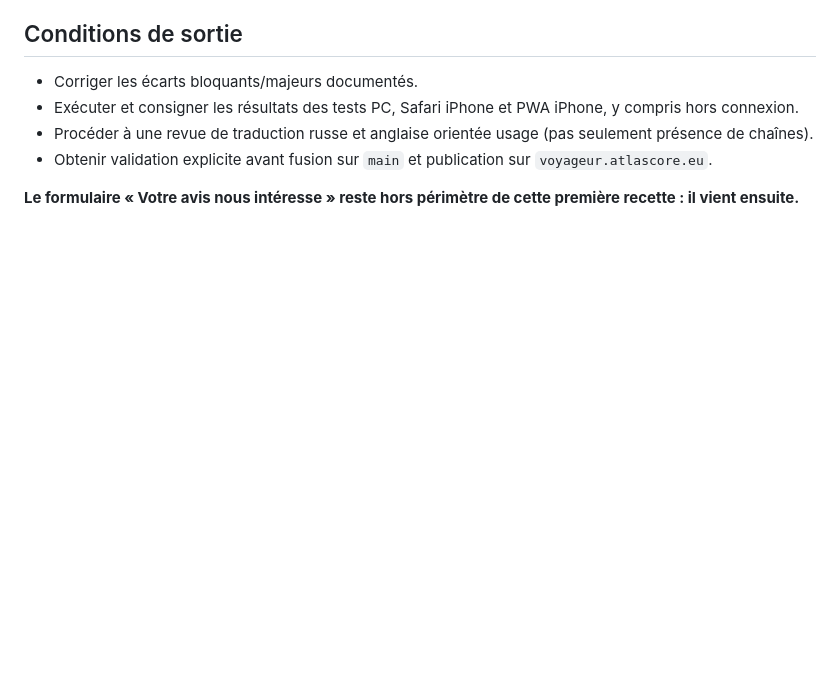
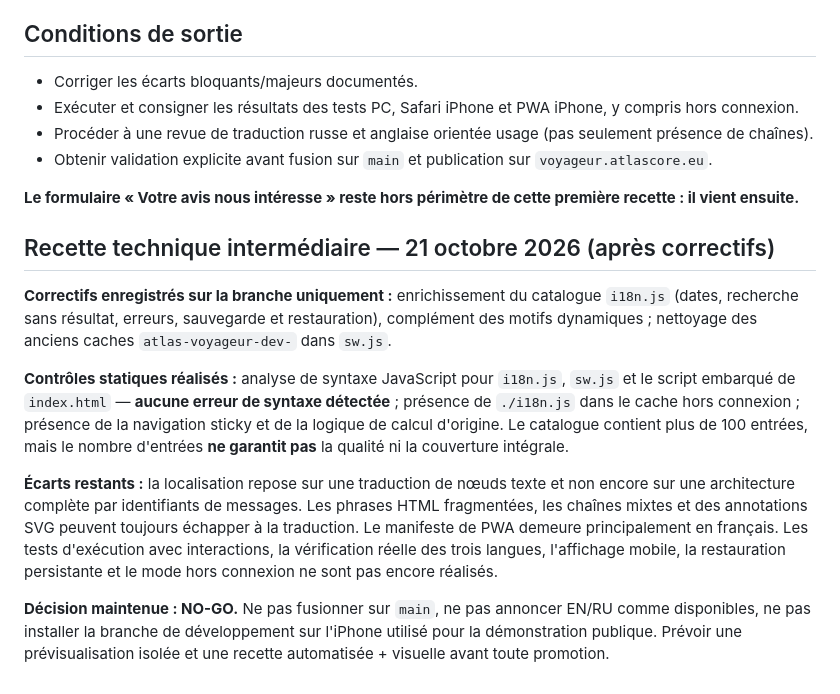
Before and after one commit to sidconsultant2011/atlas-voyageur-demo, a Markdown page: AUDIT-B6.3-INTERNATIONAL.md, the part around the change. Drawn GitHub-style; blank space fills up the shorter version.

Commit message:
Documenter correctifs et recette statique B6.3 sans autoriser publication

```diff
--- a/AUDIT-B6.3-INTERNATIONAL.md
+++ b/AUDIT-B6.3-INTERNATIONAL.md
@@ -44,3 +44,13 @@ Relecture directe, dans GitHub, des versions de `index.html`, `i18n.js`, `sw.js`
 - Obtenir validation explicite avant fusion sur `main` et publication sur `voyageur.atlascore.eu`.
 
 **Le formulaire « Votre avis nous intéresse » reste hors périmètre de cette première recette : il vient ensuite.**
+
+## Recette technique intermédiaire — 21 octobre 2026 (après correctifs)
+
+**Correctifs enregistrés sur la branche uniquement :** enrichissement du catalogue `i18n.js` (dates, recherche sans résultat, erreurs, sauvegarde et restauration), complément des motifs dynamiques ; nettoyage des anciens caches `atlas-voyageur-dev-` dans `sw.js`.
+
+**Contrôles statiques réalisés :** analyse de syntaxe JavaScript pour `i18n.js`, `sw.js` et le script embarqué de `index.html` — **aucune erreur de syntaxe détectée** ; présence de `./i18n.js` dans le cache hors connexion ; présence de la navigation sticky et de la logique de calcul d'origine. Le catalogue contient plus de 100 entrées, mais le nombre d'entrées **ne garantit pas** la qualité ni la couverture intégrale.
+
+**Écarts restants :** la localisation repose sur une traduction de nœuds texte et non encore sur une architecture complète par identifiants de messages. Les phrases HTML fragmentées, les chaînes mixtes et des annotations SVG peuvent toujours échapper à la traduction. Le manifeste de PWA demeure principalement en français. Les tests d'exécution avec interactions, la vérification réelle des trois langues, l'affichage mobile, la restauration persistante et le mode hors connexion ne sont pas encore réalisés.
+
+**Décision maintenue : NO-GO.** Ne pas fusionner sur `main`, ne pas annoncer EN/RU comme disponibles, ne pas installer la branche de développement sur l'iPhone utilisé pour la démonstration publique. Prévoir une prévisualisation isolée et une recette automatisée + visuelle avant toute promotion.
```
